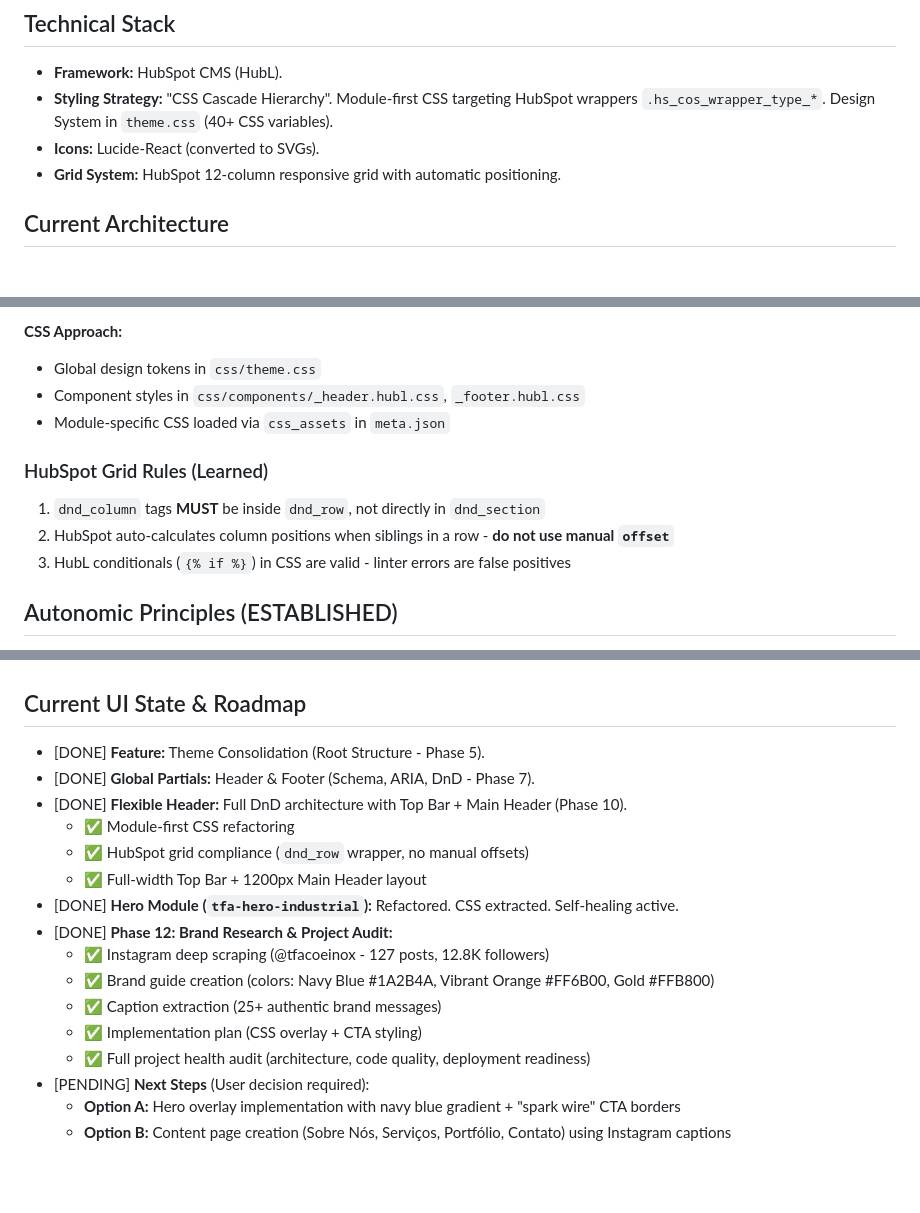
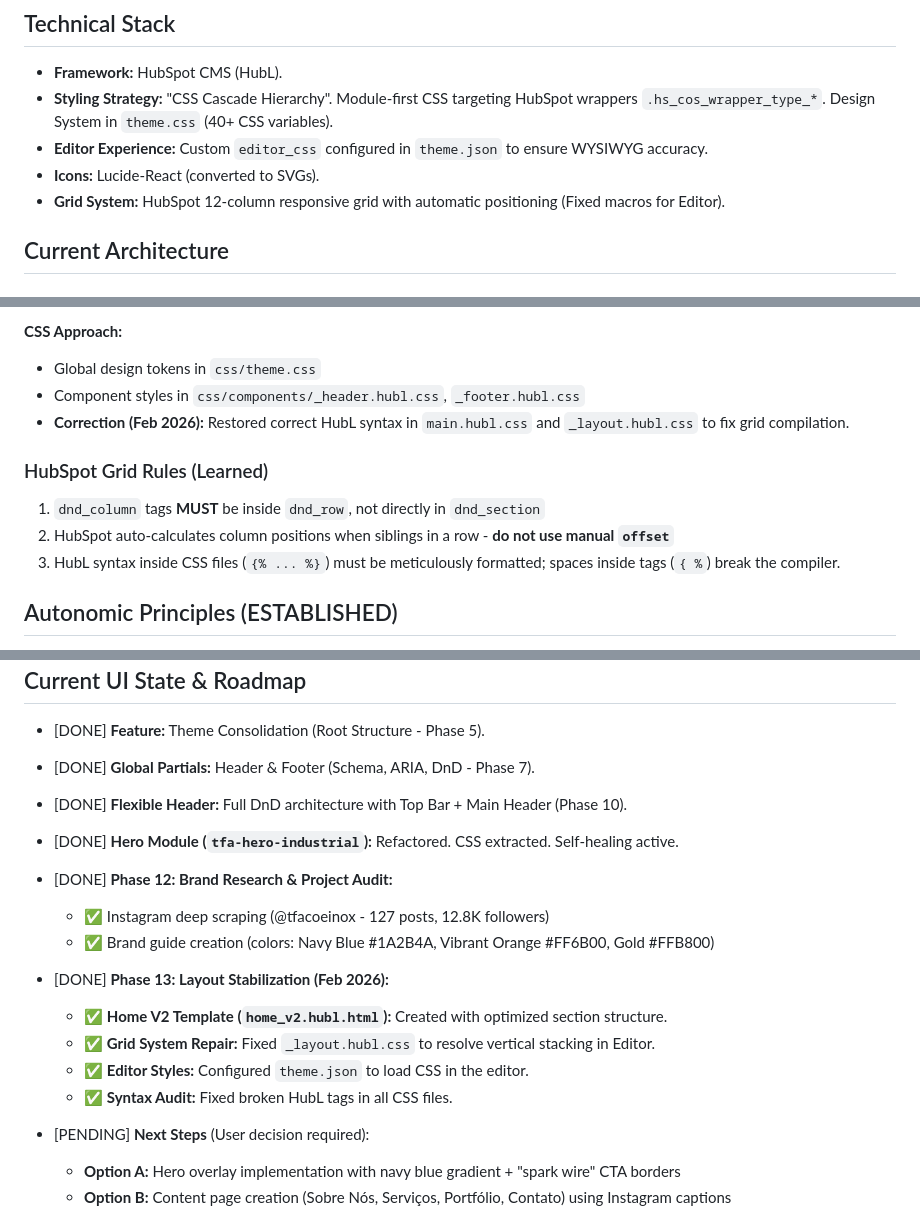
Before and after one commit to gcruxInn/tf-aco-inox-theme-hubspot, a Markdown page: context.md, 3 parts joined by grey strips. Rendered like a GitHub page; blank space fills up the shorter version.

```diff
--- a/context.md
+++ b/context.md
@@ -8,8 +8,9 @@ Target: HubSpot CMS (Theme: TFAHUB251 - Root Structure).
 ## Technical Stack
 - **Framework:** HubSpot CMS (HubL).
 - **Styling Strategy:** "CSS Cascade Hierarchy". Module-first CSS targeting HubSpot wrappers `.hs_cos_wrapper_type_*`. Design System in `theme.css` (40+ CSS variables).
+- **Editor Experience:** Custom `editor_css` configured in `theme.json` to ensure WYSIWYG accuracy.
 - **Icons:** Lucide-React (converted to SVGs).
-- **Grid System:** HubSpot 12-column responsive grid with automatic positioning.
+- **Grid System:** HubSpot 12-column responsive grid with automatic positioning (Fixed macros for Editor).
 
 ## Current Architecture
 
@@ -23,12 +24,12 @@ Target: HubSpot CMS (Theme: TFAHUB251 - Root Structure).
 **CSS Approach:**
 - Global design tokens in `css/theme.css`
 - Component styles in `css/components/_header.hubl.css`, `_footer.hubl.css`
-- Module-specific CSS loaded via `css_assets` in `meta.json`
+- **Correction (Feb 2026):** Restored correct HubL syntax in `main.hubl.css` and `_layout.hubl.css` to fix grid compilation.
 
 ### HubSpot Grid Rules (Learned)
 1. `dnd_column` tags **MUST** be inside `dnd_row`, not directly in `dnd_section`
 2. HubSpot auto-calculates column positions when siblings in a row - **do not use manual `offset`**
-3. HubL conditionals (`{% if %}`) in CSS are valid - linter errors are false positives
+3. HubL syntax inside CSS files (`{% ... %}`) must be meticulously formatted; spaces inside tags (`{ %`) break the compiler.
 
 ## Autonomic Principles (ESTABLISHED)
 1. **Self-Configuration:** Config via `fields.json`.
@@ -41,16 +42,16 @@ Target: HubSpot CMS (Theme: TFAHUB251 - Root Structure).
 - [DONE] **Feature:** Theme Consolidation (Root Structure - Phase 5).
 - [DONE] **Global Partials:** Header & Footer (Schema, ARIA, DnD - Phase 7).
 - [DONE] **Flexible Header:** Full DnD architecture with Top Bar + Main Header (Phase 10).
-  - ✅ Module-first CSS refactoring
-  - ✅ HubSpot grid compliance (`dnd_row` wrapper, no manual offsets)
-  - ✅ Full-width Top Bar + 1200px Main Header layout
 - [DONE] **Hero Module (`tfa-hero-industrial`):** Refactored. CSS extracted. Self-healing active.
 - [DONE] **Phase 12: Brand Research & Project Audit:**
   - ✅ Instagram deep scraping (@tfacoeinox - 127 posts, 12.8K followers)
   - ✅ Brand guide creation (colors: Navy Blue #1A2B4A, Vibrant Orange #FF6B00, Gold #FFB800)
-  - ✅ Caption extraction (25+ authentic brand messages)
-  - ✅ Implementation plan (CSS overlay + CTA styling)
-  - ✅ Full project health audit (architecture, code quality, deployment readiness)
+- [DONE] **Phase 13: Layout Stabilization (Feb 2026):**
+  - ✅ **Home V2 Template (`home_v2.hubl.html`):** Created with optimized section structure.
+  - ✅ **Grid System Repair:** Fixed `_layout.hubl.css` to resolve vertical stacking in Editor.
+  - ✅ **Editor Styles:** Configured `theme.json` to load CSS in the editor.
+  - ✅ **Syntax Audit:** Fixed broken HubL tags in all CSS files.
+
 - [PENDING] **Next Steps** (User decision required):
   - **Option A:** Hero overlay implementation with navy blue gradient + "spark wire" CTA borders
   - **Option B:** Content page creation (Sobre Nós, Serviços, Portfólio, Contato) using Instagram captions
```
Also changed, not shown: other parts of context.md (+0 -1 lines), CLAUDE.md (+2 -0 lines), README.md (+26 -18 lines).
